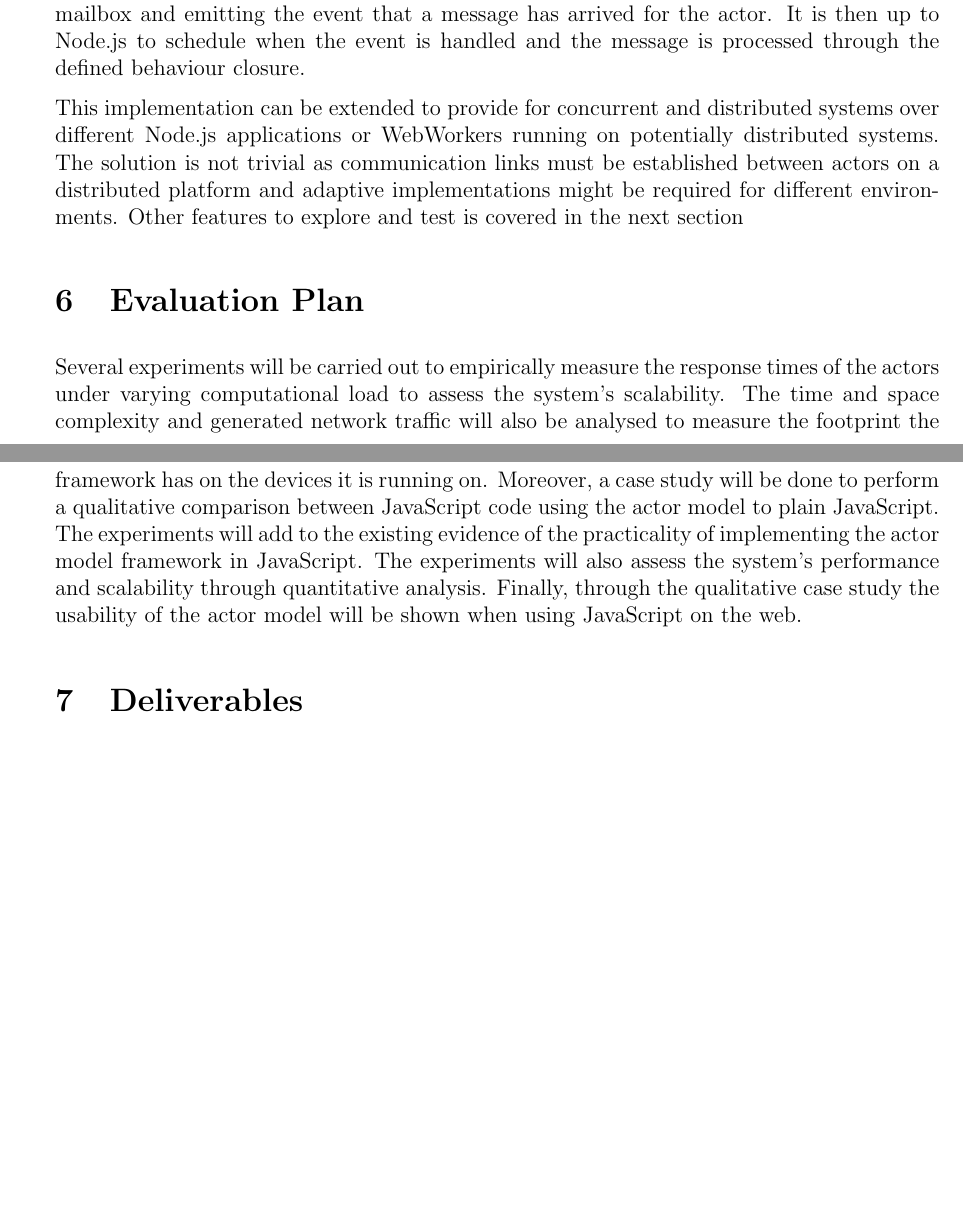
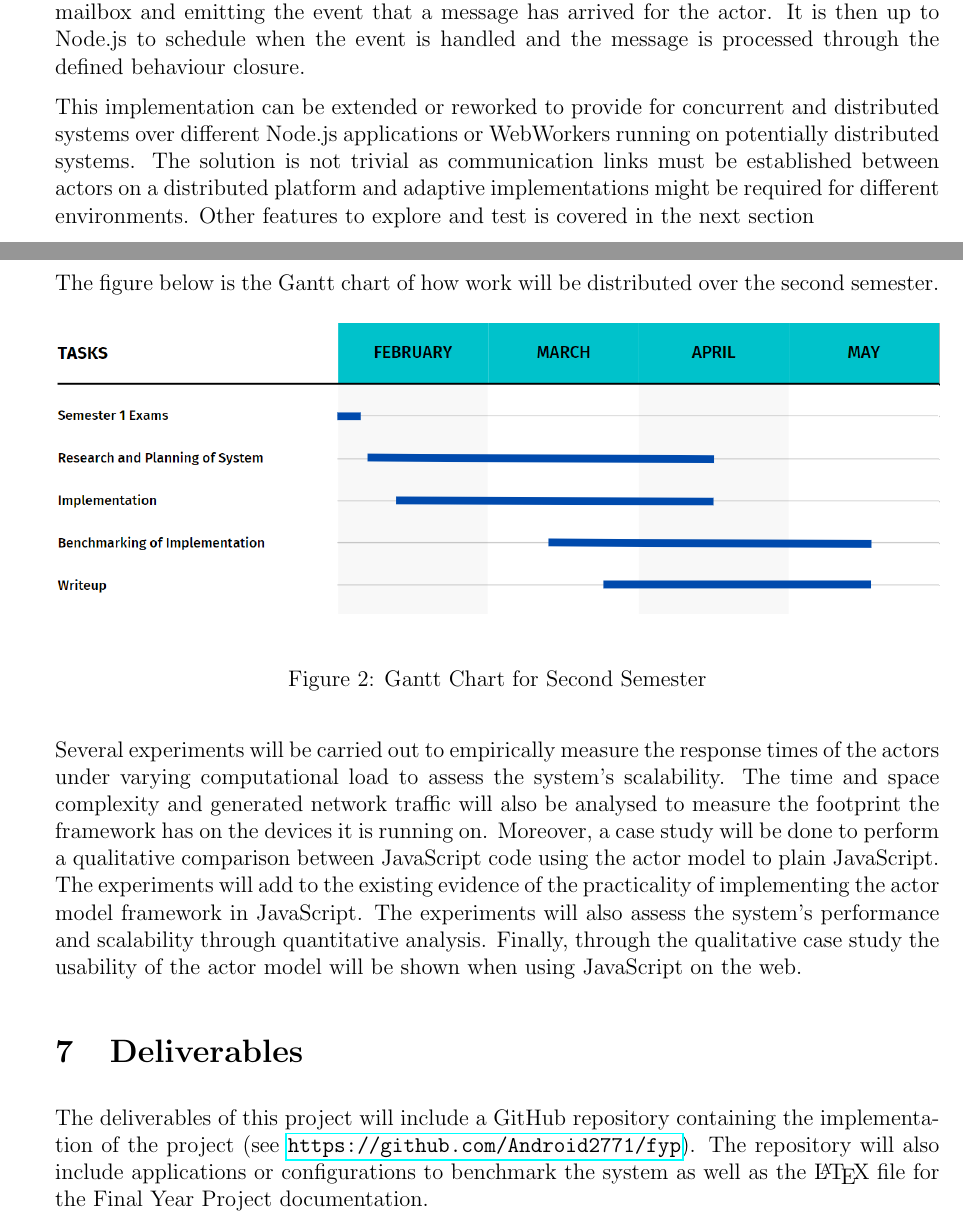
Before and after one commit to Android2771/actors-fyp, a LaTeX document (progress-report/report.tex): two parts of pages 6 and 7 of 8 before the commit and two parts of pages 7 and 8 of 9 after it, joined at a grey line, cut so that both start at the same text, the shorter picture padded with empty space. Compiled offline with pdfLaTeX.

Commit message:
Started working on evaluation plan, finished deliverables section

```diff
--- a/progress-report/report.tex
+++ b/progress-report/report.tex
@@ -6,6 +6,7 @@
 \usepackage{xcolor}
 \usepackage{hyperref}
 \usepackage{listings}
+\usepackage{graphicx}
 \usepackage{float}
 \author{Andrew Buhagiar}
 \title{Progress Report - JavaScript Framework for Actor-Based Programming}
@@ -115,14 +117,17 @@ The implementation exploits the Node.js event emitter system~\cite{nodeevents} t
 
 This example exposes the fundamental functions to spawn actors and send messages to actors. Inspired by Akka~\cite{stivan2015akka}, when spawning an actor a reference to it is returned which can then be used to send messages to this actor. Sending messages involves pushing onto the actor's mailbox and emitting the event that a message has arrived for the actor. It is then up to Node.js to schedule when the event is handled and the message is processed through the defined behaviour closure.
 
-This implementation can be extended to provide for concurrent and distributed systems over different Node.js applications or WebWorkers running on potentially distributed systems. The solution is not trivial as communication links must be established between actors on a distributed platform and adaptive implementations might be required for different environments. Other features to explore and test is covered in the next section
+This implementation can be extended or reworked to provide for concurrent and distributed systems over different Node.js applications or WebWorkers running on potentially distributed systems. The solution is not trivial as communication links must be established between actors on a distributed platform and adaptive implementations might be required for different environments. Other features to explore and test is covered in the next section
 \section{Evaluation Plan}
-% youre doing a scalability test for n actors, this is how you evaluate
-% overhead vs actual computation internally, one actor o
-%mention case study of actor system and benchmarking (graphs)
-%Gantt chart - implementation
+The figure below is the Gantt chart of how work will be distributed over the second semester.
+\begin{figure}[H]
+\includegraphics[width=\textwidth]{gantt.png}
+\caption{Gantt Chart for Second Semester}
+\centering
+\end{figure}
 Several experiments will be carried out to empirically measure the response times of the actors under varying computational load to assess the system’s scalability. The time and space complexity and generated network traffic will also be analysed to measure the footprint the framework has on the devices it is running on. Moreover, a case study will be done to perform a qualitative comparison between JavaScript code using the actor model to plain JavaScript. The experiments will add to the existing evidence of the practicality of implementing the actor model framework in JavaScript. The experiments will also assess the system's performance and scalability through quantitative analysis. Finally, through the qualitative case study the usability of the actor model will be shown when using JavaScript on the web.
 \section{Deliverables}
+The deliverables of this project will include a GitHub repository containing the implementation of the project (see \url{https://github.com/Android2771/fyp}). The repository will also include applications or configurations to benchmark the system as well as the \LaTeX~file for the Final Year Project documentation.
 \bibliographystyle{ieeetr}
 \bibliography{references}
 % \end{multicols}
```
Also changed, not shown: progress-report/gantt.png (added), progress-report/report.tex (5 more changed lines).
